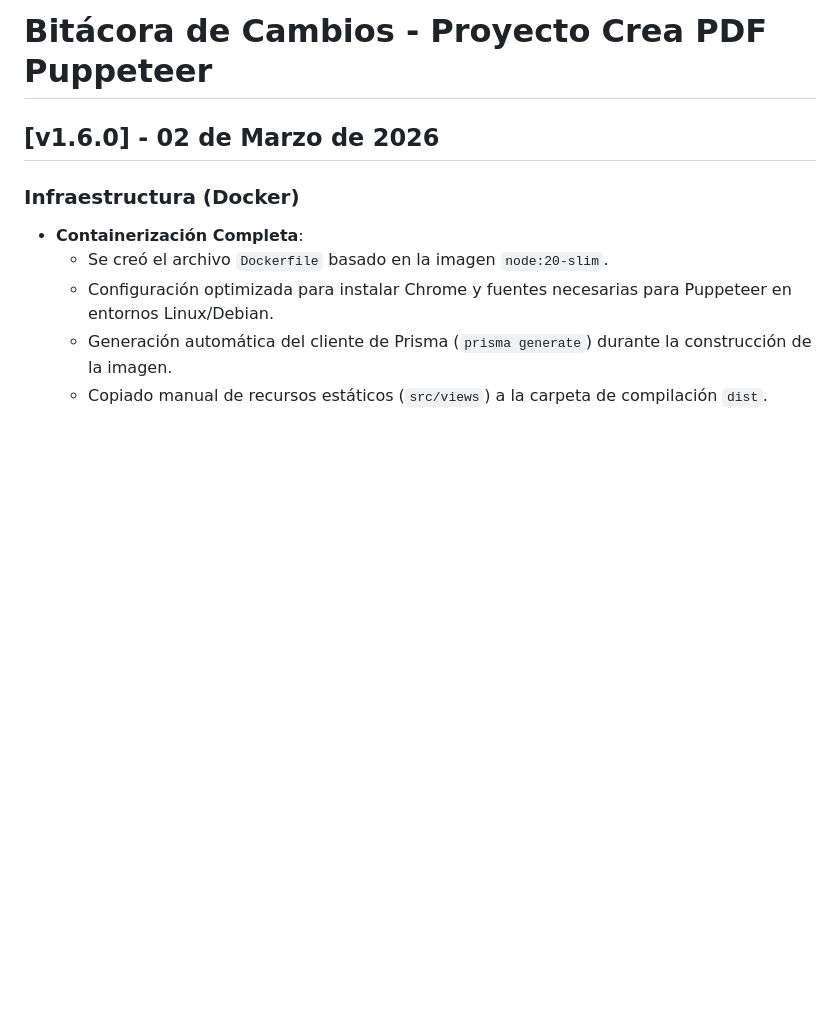
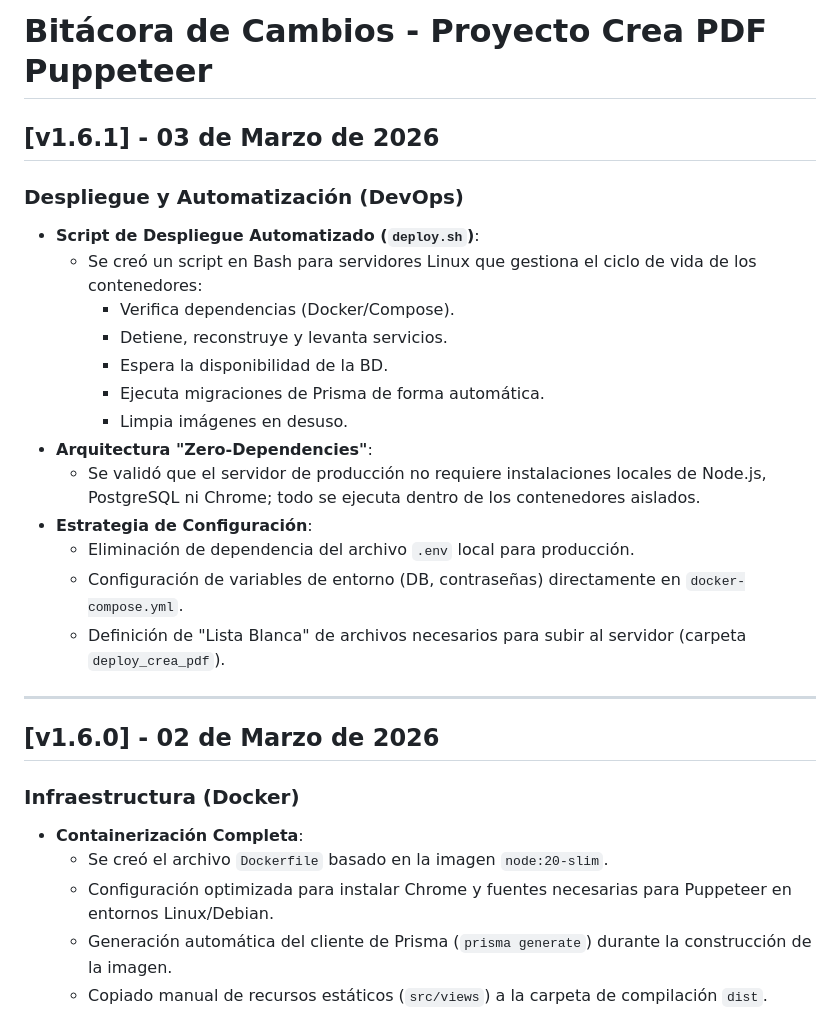
Before and after one commit to BARTAZJB/crea-pdf-puppeteer, a Markdown page: .BITACORA.md, the part around the change. Rendered like a GitHub page; blank space fills up the shorter version.

Commit message:
cmb_bit_f

```diff
--- a/.BITACORA.md
+++ b/.BITACORA.md
@@ -1,4 +1,23 @@
 # Bitácora de Cambios - Proyecto Crea PDF Puppeteer
+
+## [v1.6.1] - 03 de Marzo de 2026
+
+### Despliegue y Automatización (DevOps)
+- **Script de Despliegue Automatizado (`deploy.sh`)**:
+  - Se creó un script en Bash para servidores Linux que gestiona el ciclo de vida de los contenedores:
+    - Verifica dependencias (Docker/Compose).
+    - Detiene, reconstruye y levanta servicios.
+    - Espera la disponibilidad de la BD.
+    - Ejecuta migraciones de Prisma de forma automática.
+    - Limpia imágenes en desuso.
+- **Arquitectura "Zero-Dependencies"**:
+  - Se validó que el servidor de producción no requiere instalaciones locales de Node.js, PostgreSQL ni Chrome; todo se ejecuta dentro de los contenedores aislados.
+- **Estrategia de Configuración**:
+  - Eliminación de dependencia del archivo `.env` local para producción.
+  - Configuración de variables de entorno (DB, contraseñas) directamente en `docker-compose.yml`.
+  - Definición de "Lista Blanca" de archivos necesarios para subir al servidor (carpeta `deploy_crea_pdf`).
+
+---
 
 ## [v1.6.0] - 02 de Marzo de 2026
 
```
